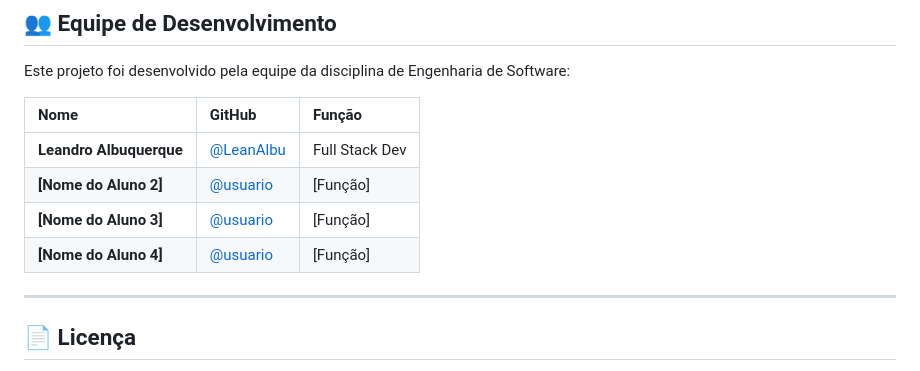
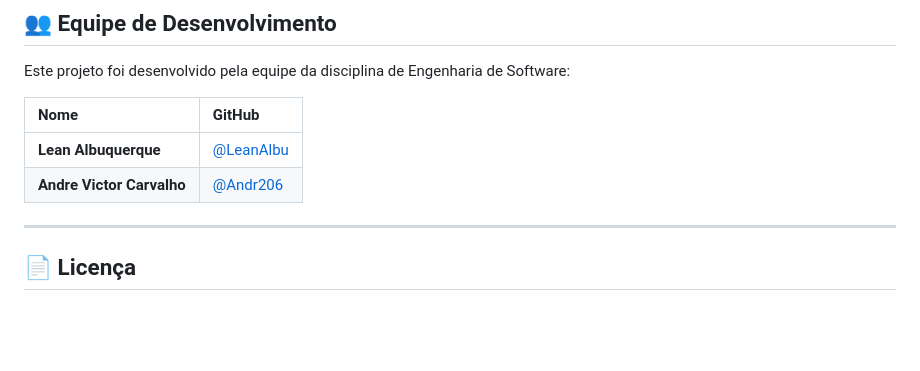
Before and after one commit to LeanAlbu/Cinetick, a Markdown page: README.md, the part around the change. GitHub-like rendering; blank space fills up the shorter version.

```diff
--- a/README.md
+++ b/README.md
@@ -142,12 +142,11 @@ Siga os passos abaixo para rodar o ambiente de desenvolvimento localmente com to
 
 Este projeto foi desenvolvido pela equipe da disciplina de Engenharia de Software:
 
-| Nome | GitHub | Função |
-| :--- | :--- | :--- |
-| **Leandro Albuquerque** | [@LeanAlbu](https://github.com/LeanAlbu) | Full Stack Dev |
-| **[Nome do Aluno 2]** | [@usuario](https://github.com) | [Função] |
-| **[Nome do Aluno 3]** | [@usuario](https://github.com) | [Função] |
-| **[Nome do Aluno 4]** | [@usuario](https://github.com) | [Função] |
+| Nome | GitHub |
+| :--- | :--- |
+| **Lean Albuquerque** | [@LeanAlbu](https://github.com/LeanAlbu) |
+| **Andre Victor Carvalho** | [@Andr206](https://github.com/Andr206) |
+
 
 ---
 
```
